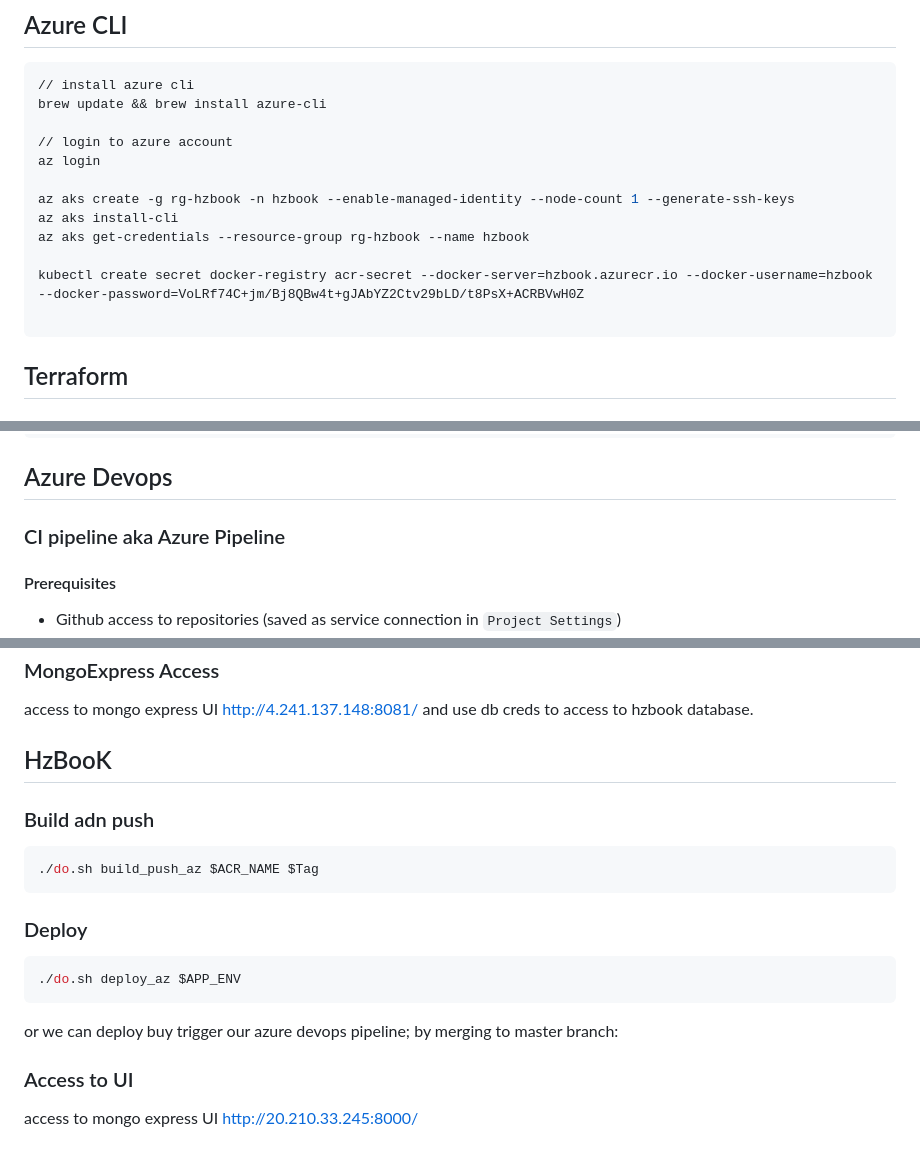
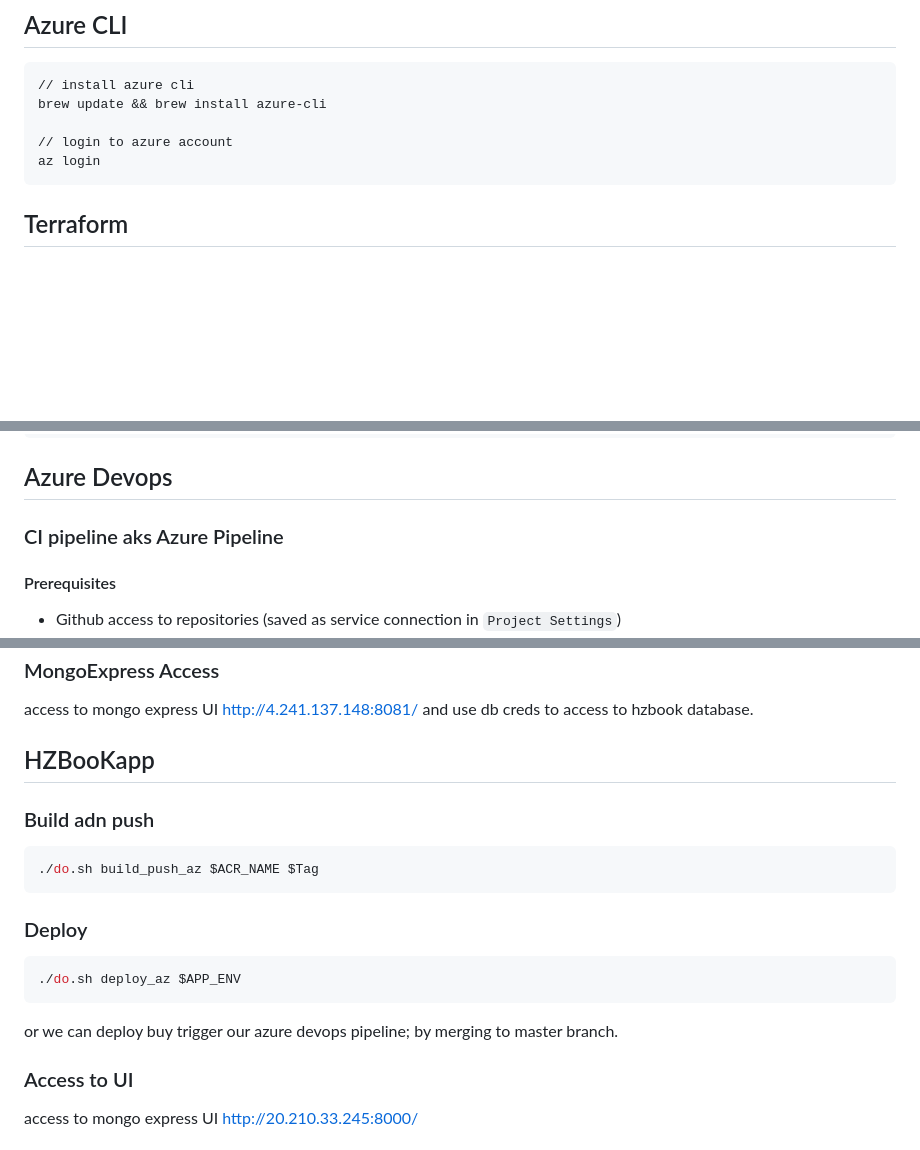
Before and after one commit to marwenbhriz/hzbook, a Markdown page: README.md, 3 parts joined by grey strips. GitHub-like rendering; blank space fills up the shorter version.

````diff
--- a/README.md
+++ b/README.md
@@ -33,13 +33,6 @@ brew update && brew install azure-cli
 
 // login to azure account
 az login
-
-az aks create -g rg-hzbook -n hzbook --enable-managed-identity --node-count 1 --generate-ssh-keys
-az aks install-cli
-az aks get-credentials --resource-group rg-hzbook --name hzbook
-
-kubectl create secret docker-registry acr-secret --docker-server=hzbook.azurecr.io --docker-username=hzbook --docker-password=VoLRf74C+jm/Bj8QBw4t+gJAbYZ2Ctv29bLD/t8PsX+ACRBVwH0Z
-
 ```
 
 ## Terraform
@@ -66,7 +59,7 @@ terraform apply
 
 ## Azure Devops
 
-### CI pipeline aka Azure Pipeline
+### CI pipeline aks Azure Pipeline
 
 #### Prerequisites
 
@@ -132,7 +125,7 @@ kubectl apply -f services/mongoexpress-svc.yml
 access to mongo express UI http://4.241.137.148:8081/ and use db creds to access to hzbook database.
 
 
-## HzBooK
+## HZBooKapp
 
 ### Build adn push
 
@@ -146,7 +139,7 @@ access to mongo express UI http://4.241.137.148:8081/ and use db creds to access
 ./do.sh deploy_az $APP_ENV
 ```
 
-or we can deploy buy trigger our azure devops pipeline; by merging to master branch:
+or we can deploy buy trigger our azure devops pipeline; by merging to master branch.
 
 ### Access to UI
 
````
